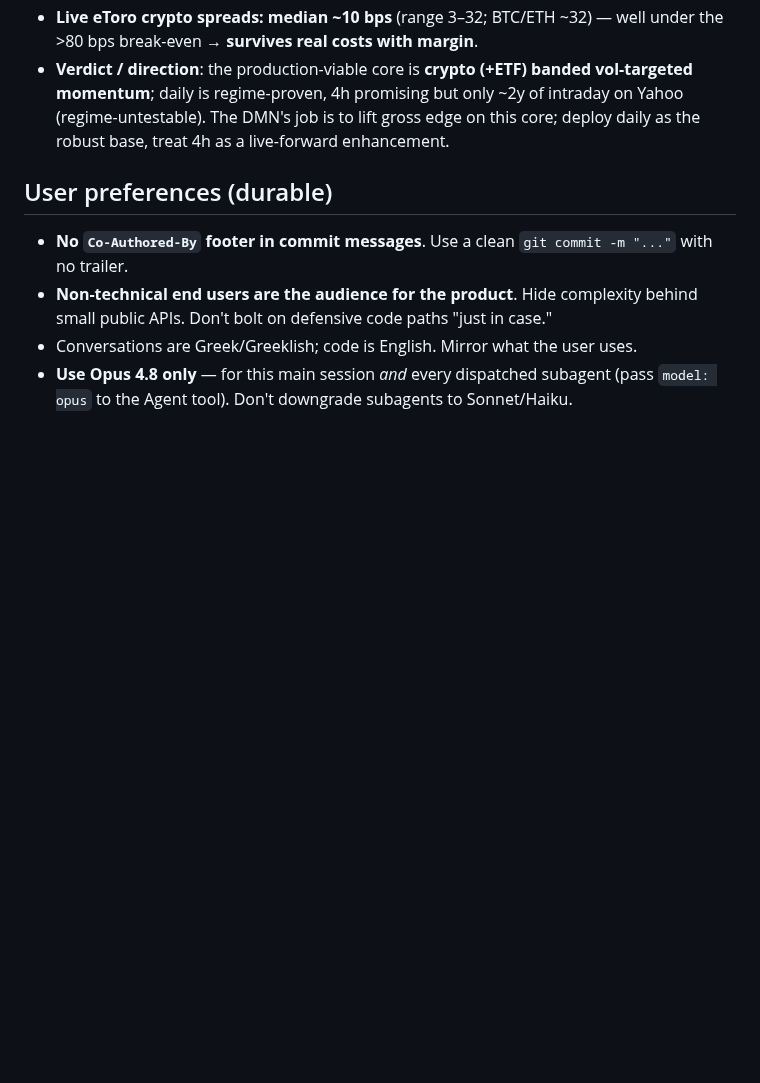
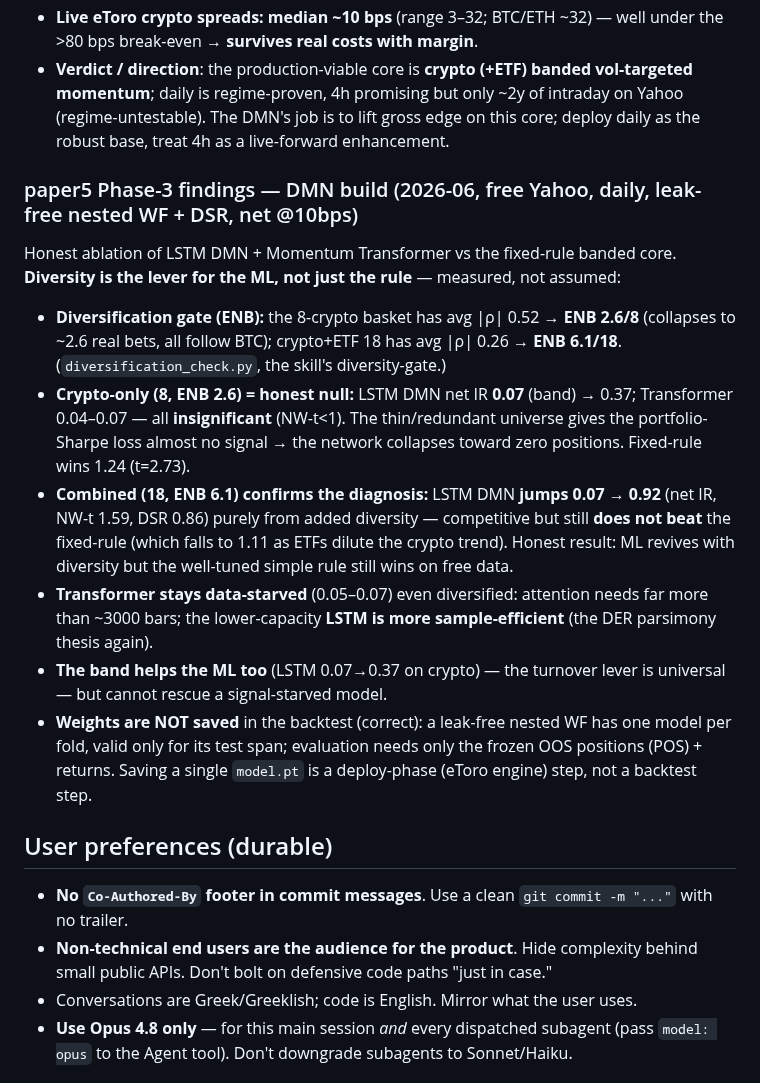
Before and after one commit to sdrakos/etoro, a Markdown page: CLAUDE.md, the part around one of its changes. GitHub-like rendering; blank space fills up the shorter version.

Commit message:
docs(paper5): record Phase-3 DMN findings (ENB gate; LSTM revives with diversity 0.07->0.92; Transformer data-starved; rule still wins)

```diff
--- a/CLAUDE.md
+++ b/CLAUDE.md
@@ -53,6 +53,16 @@ Cost-survivability + regime-stress on a simple vol-targeted TSMOM baseline (no D
 - **Crypto banded momentum survives**: 4h break-even >80 bps; **daily** net IR **1.27**, NW-t **2.74**, maxDD **−8%**, and **positive in 2022** (BTC −65%) → not a bull artifact. ETF banded daily also real (net IR 0.57, t=2.30, +in 2022).
 - **Live eToro crypto spreads: median ~10 bps** (range 3–32; BTC/ETH ~32) — well under the >80 bps break-even → **survives real costs with margin**.
 - **Verdict / direction**: the production-viable core is **crypto (+ETF) banded vol-targeted momentum**; daily is regime-proven, 4h promising but only ~2y of intraday on Yahoo (regime-untestable). The DMN's job is to lift gross edge on this core; deploy daily as the robust base, treat 4h as a live-forward enhancement.
+
+### paper5 Phase-3 findings — DMN build (2026-06, free Yahoo, daily, leak-free nested WF + DSR, net @10bps)
+
+Honest ablation of LSTM DMN + Momentum Transformer vs the fixed-rule banded core. **Diversity is the lever for the ML, not just the rule** — measured, not assumed:
+- **Diversification gate (ENB):** the 8-crypto basket has avg |ρ| 0.52 → **ENB 2.6/8** (collapses to ~2.6 real bets, all follow BTC); crypto+ETF 18 has avg |ρ| 0.26 → **ENB 6.1/18**. (`diversification_check.py`, the skill's diversity-gate.)
+- **Crypto-only (8, ENB 2.6) = honest null:** LSTM DMN net IR **0.07** (band) → 0.37; Transformer 0.04–0.07 — all **insignificant** (NW-t<1). The thin/redundant universe gives the portfolio-Sharpe loss almost no signal → the network collapses toward zero positions. Fixed-rule wins 1.24 (t=2.73).
+- **Combined (18, ENB 6.1) confirms the diagnosis:** LSTM DMN **jumps 0.07 → 0.92** (net IR, NW-t 1.59, DSR 0.86) purely from added diversity — competitive but still **does not beat** the fixed-rule (which falls to 1.11 as ETFs dilute the crypto trend). Honest result: ML revives with diversity but the well-tuned simple rule still wins on free data.
+- **Transformer stays data-starved** (0.05–0.07) even diversified: attention needs far more than ~3000 bars; the lower-capacity **LSTM is more sample-efficient** (the DER parsimony thesis again).
+- **The band helps the ML too** (LSTM 0.07→0.37 on crypto) — the turnover lever is universal — but cannot rescue a signal-starved model.
+- **Weights are NOT saved** in the backtest (correct): a leak-free nested WF has one model per fold, valid only for its test span; evaluation needs only the frozen OOS positions (POS) + returns. Saving a single `model.pt` is a deploy-phase (eToro engine) step, not a backtest step.
 
 ## User preferences (durable)
 
```
Also changed, not shown: other parts of CLAUDE.md (+1 -1 lines).
